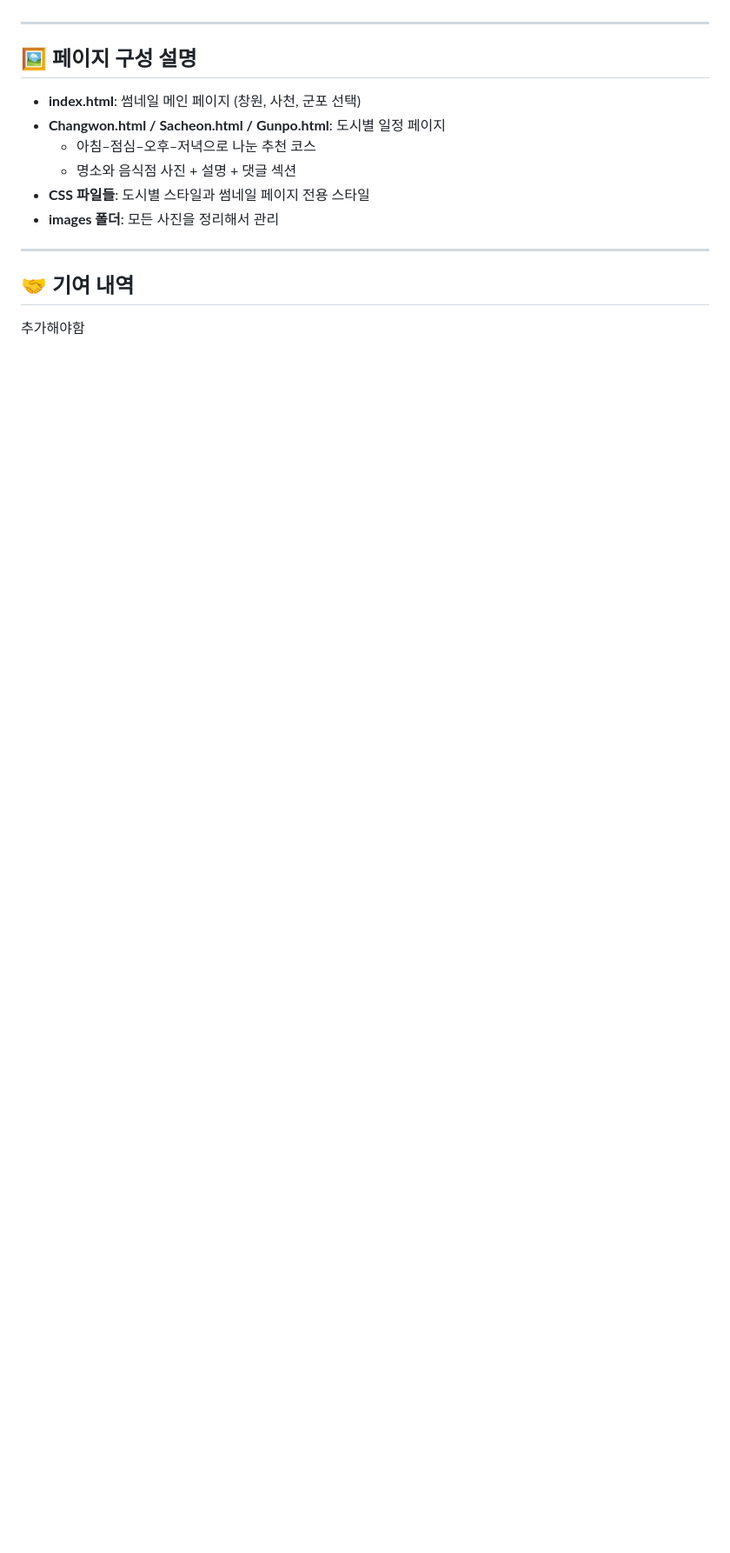
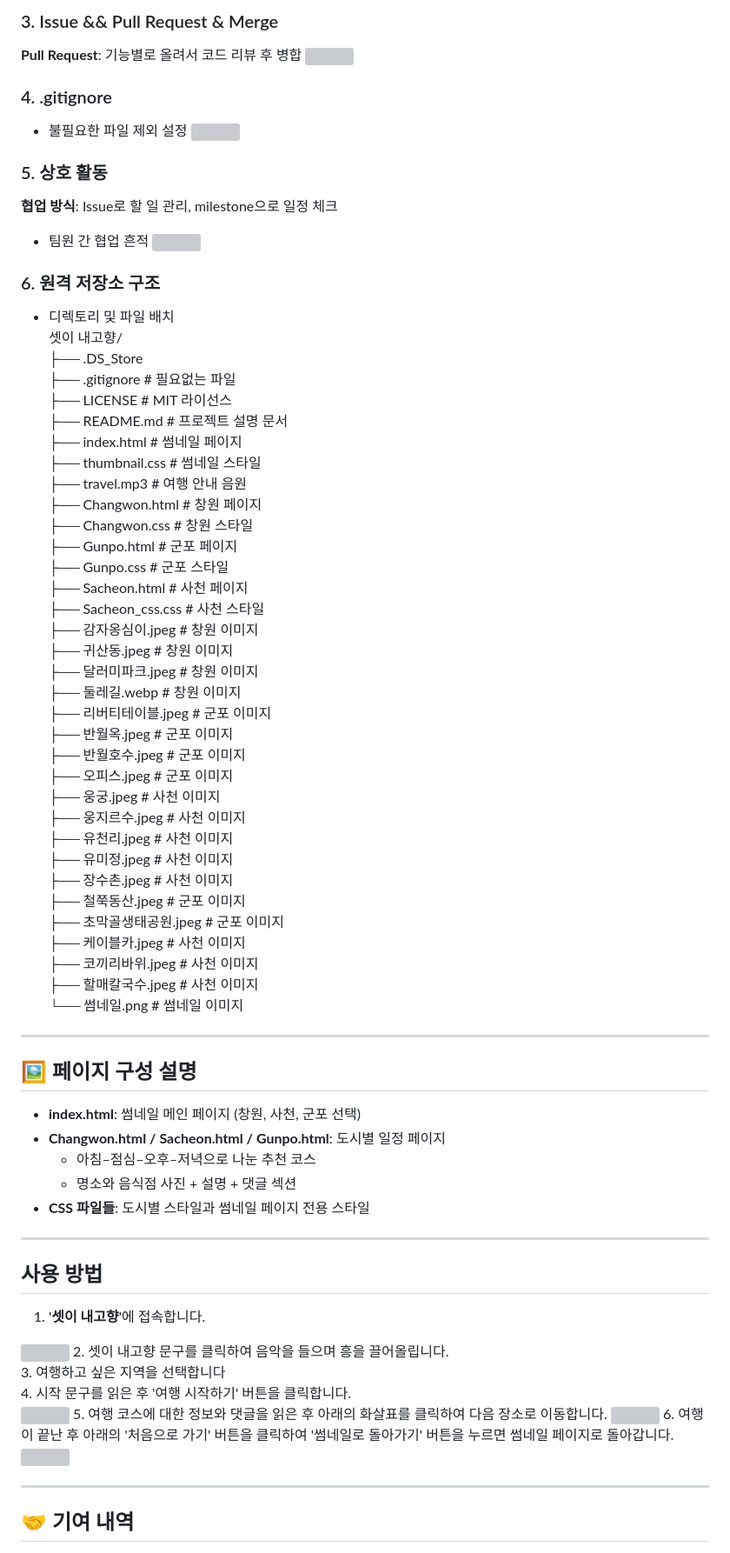
Before and after one commit to ChangWon-netizen/sethi-naegohyang-threehour-culture-, a Markdown page: README.md, the part around one of its changes. Shown at 87% size. Drawn GitHub-style; blank space fills up the shorter version; grey boxes are pictures that could not be loaded.

Commit message:
Update README.md
README 올리기

```diff
--- a/README.md
+++ b/README.md
@@ -35,3 +62,51 @@
+### 3. Issue && Pull Request & Merge
+**Pull Request**: 기능별로 올려서 코드 리뷰 후 병합
+![](활동/all.png)
+
+### 4. .gitignore
+- 불필요한 파일 제외 설정
+![](활동/gitignore.png)
+
+### 5. 상호 활동
+**협업 방식**: Issue로 할 일 관리, milestone으로 일정 체크
+- 팀원 간 협업 흔적
+![](활동/pulse.png)
+
+### 6. 원격 저장소 구조
+- 디렉토리 및 파일 배치<br>
+셋이 내고향/<br>
+├── .DS_Store<br>
+├── .gitignore                # 필요없는 파일<br>
+├── LICENSE                   # MIT 라이선스<br>
+├── README.md                 # 프로젝트 설명 문서<br>
+├── index.html                # 썸네일 페이지 <br>
+├── thumbnail.css             # 썸네일 스타일<br>
+├── travel.mp3                # 여행 안내 음원<br>
+├── Changwon.html             # 창원 페이지<br>
+├── Changwon.css              # 창원 스타일<br>
+├── Gunpo.html                # 군포 페이지<br>
+├── Gunpo.css                 # 군포 스타일<br>
+├── Sacheon.html              # 사천 페이지<br>
+├── Sacheon_css.css           # 사천 스타일<br>
+├── 감자옹심이.jpeg           # 창원 이미지<br>
+├── 귀산동.jpeg               # 창원 이미지<br>
+├── 달러미파크.jpeg           # 창원 이미지<br>
+├── 둘레길.webp               # 창원 이미지<br>
+├── 리버티테이블.jpeg         # 군포 이미지<br>
+├── 반월옥.jpeg               # 군포 이미지<br>
+├── 반월호수.jpeg             # 군포 이미지<br>
+├── 오피스.jpeg               # 군포 이미지<br>
+├── 웅궁.jpeg                 # 사천 이미지<br>
+├── 웅지르수.jpeg             # 사천 이미지<br>
+├── 유천리.jpeg               # 사천 이미지<br>
+├── 유미정.jpeg               # 사천 이미지<br>
+├── 장수촌.jpeg               # 사천 이미지<br>
+├── 철쭉동산.jpeg             # 군포 이미지<br>
+├── 초막골생태공원.jpeg       # 군포 이미지<br>
+├── 케이블카.jpeg             # 사천 이미지<br>
+├── 코끼리바위.jpeg           # 사천 이미지<br>
+├── 할매칼국수.jpeg           # 사천 이미지<br>
+└── 썸네일.png                # 썸네일 이미지<br>
 
 ---
 
@@ -41,10 +116,22 @@
   - 아침–점심–오후–저녁으로 나눈 추천 코스
   - 명소와 음식점 사진 + 설명 + 댓글 섹션
 - **CSS 파일들**: 도시별 스타일과 썸네일 페이지 전용 스타일
-- **images 폴더**: 모든 사진을 정리해서 관리
+
+---
+
+## 사용 방법
+1. '**셋이 내고향**'에 접속합니다.
+<img src="활동/1.png" />
+2. 셋이 내고향 문구를 클릭하여 음악을 들으며 흥을 끌어올립니다.<br>
+3. 여행하고 싶은 지역을 선택합니다<br>
+4. 시작 문구를 읽은 후 '여행 시작하기' 버튼을 클릭합니다.<br>
+<img src="활동/2.png">
+5. 여행 코스에 대한 정보와 댓글을 읽은 후 아래의 화살표를 클릭하여 다음 장소로 이동합니다.
+<img src="활동/3.png">
+6. 여행이 끝난 후 아래의 '처음으로 가기' 버튼을 클릭하여 '썸네일로 돌아가기' 버튼을 누르면 썸네일 페이지로 돌아갑니다.
+<img src="활동/4.png">
 
 ---
 
 ## 🤝 기여 내역
-추가해야함
 
```
Also changed, not shown: other parts of README.md (+50 -23 lines).
